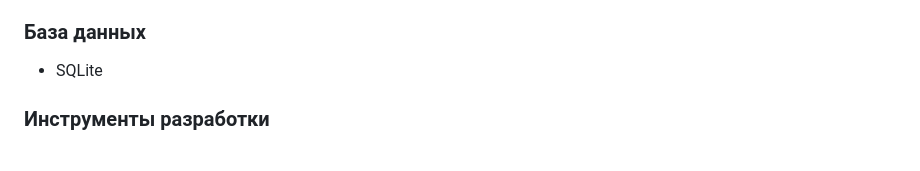
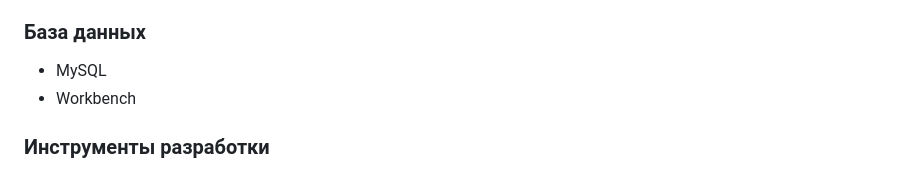
Before and after one commit to Pollmoriy/ArtNails_Academy, a Markdown page: README.md, the part around the change. GitHub-like rendering.

Commit message:
Update database section to include MySQL and Workbench

```diff
--- a/README.md
+++ b/README.md
@@ -81,7 +81,8 @@
 - Flask
 
 ### База данных
-- SQLite
+- MySQL
+- Workbench
 
 ### Инструменты разработки
 - Git, GitHub
```
